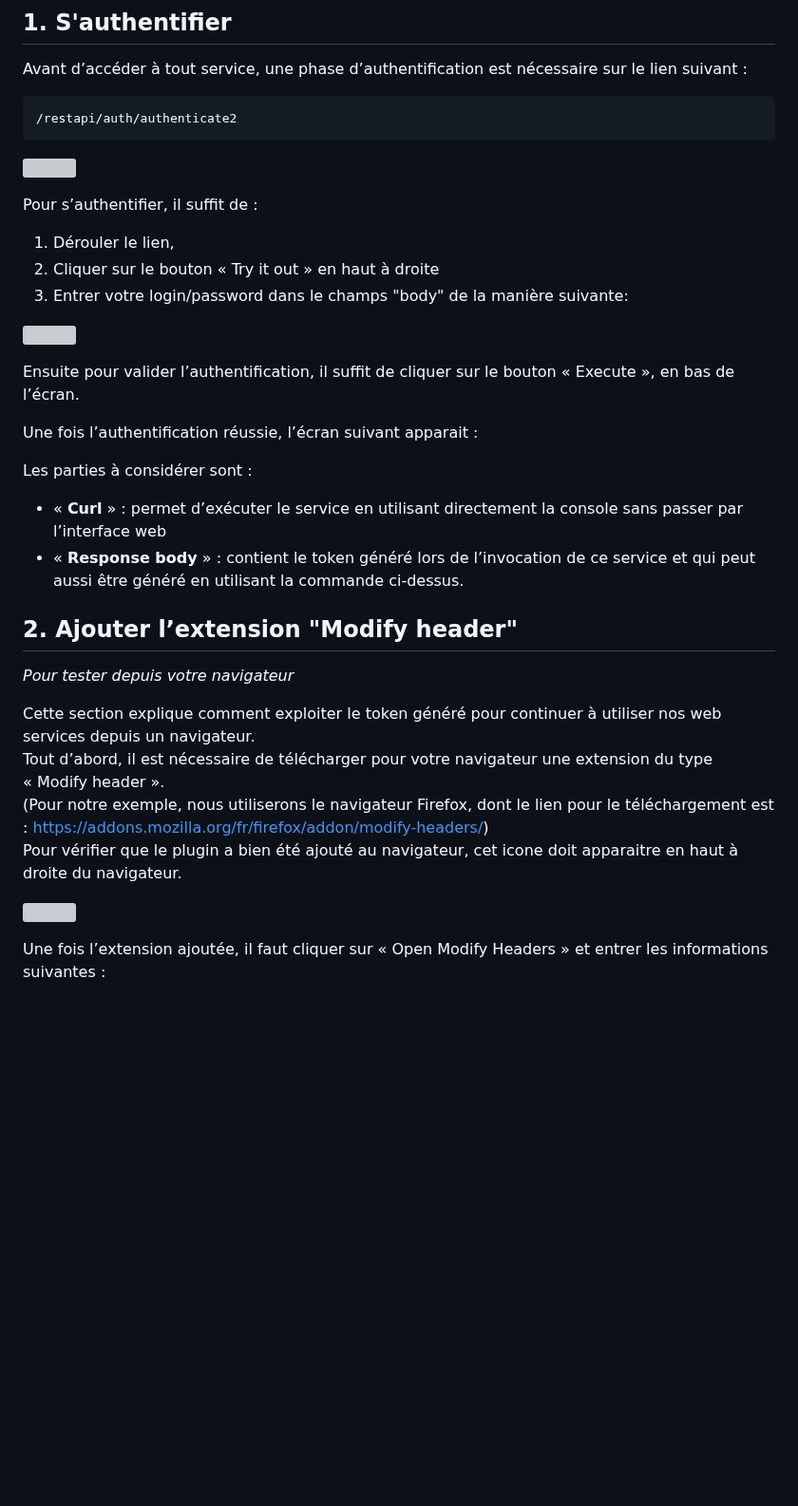
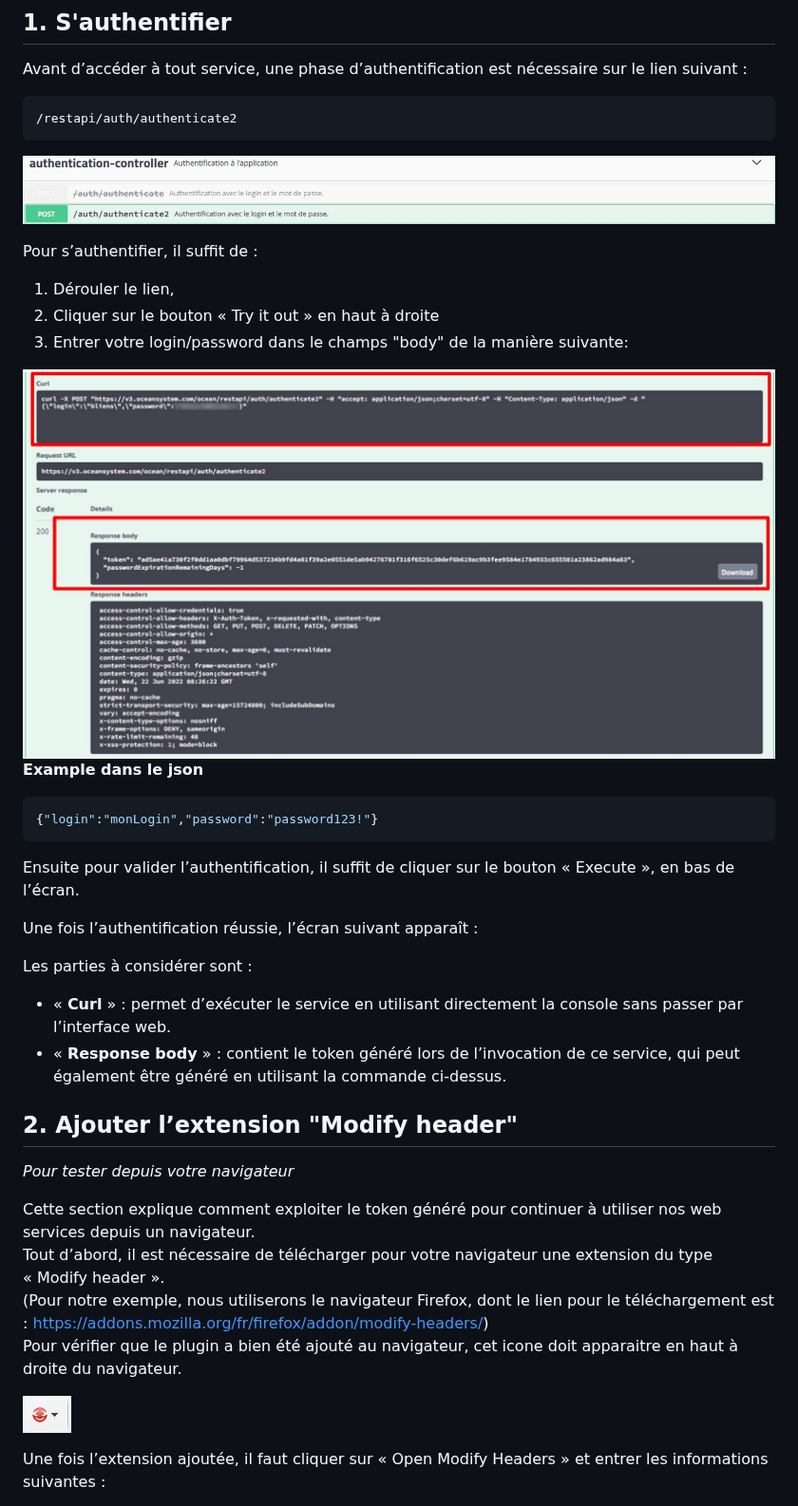
Before and after one commit to ocean-orange-business/documentation-webservice, a Markdown page: fr/quick-start/swagger.md, the part around one of its changes. Shown at 95% size. Drawn GitHub-style; pictures changed too: quickStart-swagger-2-icon.png (added); blank space fills up the shorter version; grey boxes are pictures that could not be loaded.

````diff
--- a/fr/quick-start/swagger.md
+++ b/fr/quick-start/swagger.md
@@ -20,7 +20,7 @@ Avant d’accéder à tout service, une phase d’authentification est nécessai
 /restapi/auth/authenticate2
 ```
 
-![](authenticate2.jpg)
+![authenticate2.jpg](/authenticate2.jpg)
 
 Pour s’authentifier, il suffit de :
 
@@ -28,16 +28,20 @@ Pour s’authentifier, il suffit de :
 2.  Cliquer sur le bouton « Try it out » en haut à droite
 3.  Entrer votre login/password dans le champs "body" de la manière suivante:
 
-![](authenticate2_2.jpg)
+![authenticate2_2.jpg](/authenticate2_2.jpg)
+**Example dans le json**
+```JSON
+{"login":"monLogin","password":"password123!"}
+```
 
 Ensuite pour valider l’authentification, il suffit de cliquer sur le bouton « Execute », en bas de l’écran.
 
-Une fois l’authentification réussie, l’écran suivant apparait :
+Une fois l’authentification réussie, l’écran suivant apparaît :
 
 Les parties à considérer sont :
 
--   « **Curl** » : permet d’exécuter le service en utilisant directement la console sans passer par l’interface web
--   « **Response body** » : contient le token généré lors de l’invocation de ce service et qui peut aussi être généré en utilisant la commande ci-dessus.
+-   « **Curl** » : permet d’exécuter le service en utilisant directement la console sans passer par l’interface web.
+-   « **Response body** » : contient le token généré lors de l’invocation de ce service, qui peut également être généré en utilisant la commande ci-dessus.
 
 ## 2\. Ajouter l’extension "Modify header"
 
@@ -48,7 +52,7 @@ Tout d’abord, il est nécessaire de télécharger pour votre navigateur une ex
 (Pour notre exemple, nous utiliserons le navigateur Firefox, dont le lien pour le téléchargement est : https://addons.mozilla.org/fr/firefox/addon/modify-headers/)
 Pour vérifier que le plugin a bien été ajouté au navigateur, cet icone doit apparaitre en haut à droite du navigateur.
 
-![](quickStart-swagger-2-icon.png)
+![quickStart-swagger-2-icon.png](/quickStart-swagger-2-icon.png)
 
 Une fois l’extension ajoutée, il faut cliquer sur « Open Modify Headers » et entrer les informations suivantes :
 
````
Also changed, not shown: other parts of fr/quick-start/swagger.md (+1 -1 lines), en/quick-start/swagger.md (+8 -4 lines).
